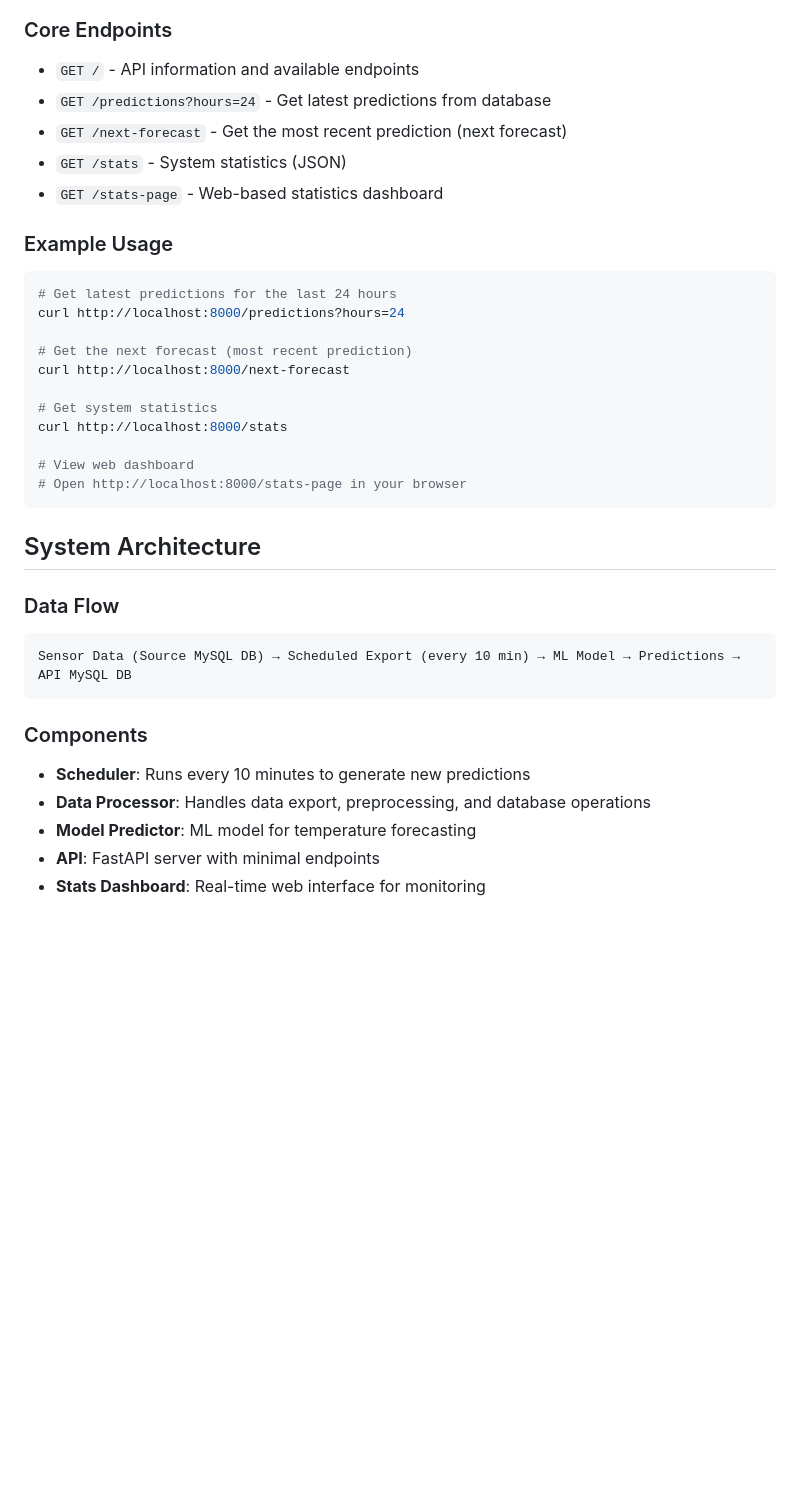
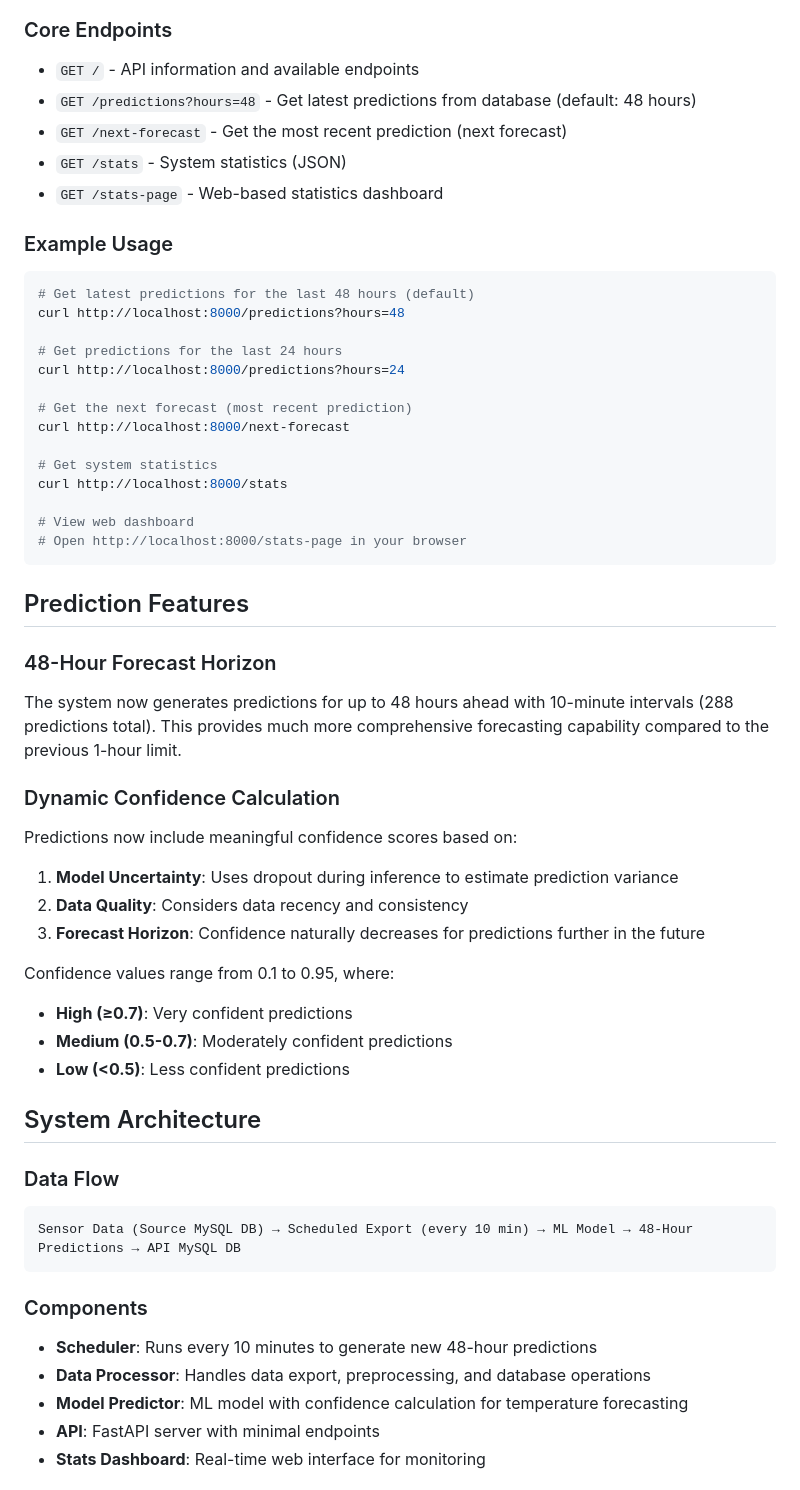
Before and after one commit to brueningf/weather-forecasting, a Markdown page: README.md, the part around one of its changes. GitHub-like rendering; blank space fills up the shorter version.

````diff
--- a/README.md
+++ b/README.md
@@ -33,7 +35,7 @@ A simple weather forecasting API that automatically generates predictions every
 ### Core Endpoints
 
 - `GET /` - API information and available endpoints
-- `GET /predictions?hours=24` - Get latest predictions from database
+- `GET /predictions?hours=48` - Get latest predictions from database (default: 48 hours)
 - `GET /next-forecast` - Get the most recent prediction (next forecast)
 - `GET /stats` - System statistics (JSON)
 - `GET /stats-page` - Web-based statistics dashboard
@@ -41,7 +43,10 @@ A simple weather forecasting API that automatically generates predictions every
 ### Example Usage
 
 ```bash
-# Get latest predictions for the last 24 hours
+# Get latest predictions for the last 48 hours (default)
+curl http://localhost:8000/predictions?hours=48
+
+# Get predictions for the last 24 hours
 curl http://localhost:8000/predictions?hours=24
 
 # Get the next forecast (most recent prediction)
@@ -54,19 +59,36 @@ curl http://localhost:8000/stats
 # Open http://localhost:8000/stats-page in your browser
 ```
 
+## Prediction Features
+
+### 48-Hour Forecast Horizon
+The system now generates predictions for up to 48 hours ahead with 10-minute intervals (288 predictions total). This provides much more comprehensive forecasting capability compared to the previous 1-hour limit.
+
+### Dynamic Confidence Calculation
+Predictions now include meaningful confidence scores based on:
+
+1. **Model Uncertainty**: Uses dropout during inference to estimate prediction variance
+2. **Data Quality**: Considers data recency and consistency
+3. **Forecast Horizon**: Confidence naturally decreases for predictions further in the future
+
+Confidence values range from 0.1 to 0.95, where:
+- **High (≥0.7)**: Very confident predictions
+- **Medium (0.5-0.7)**: Moderately confident predictions
+- **Low (<0.5)**: Less confident predictions
+
 ## System Architecture
 
 ### Data Flow
 
 ```
-Sensor Data (Source MySQL DB) → Scheduled Export (every 10 min) → ML Model → Predictions → API MySQL DB
+Sensor Data (Source MySQL DB) → Scheduled Export (every 10 min) → ML Model → 48-Hour Predictions → API MySQL DB
 ```
 
 ### Components
 
-- **Scheduler**: Runs every 10 minutes to generate new predictions
+- **Scheduler**: Runs every 10 minutes to generate new 48-hour predictions
 - **Data Processor**: Handles data export, preprocessing, and database operations
-- **Model Predictor**: ML model for temperature forecasting
+- **Model Predictor**: ML model with confidence calculation for temperature forecasting
 - **API**: FastAPI server with minimal endpoints
 - **Stats Dashboard**: Real-time web interface for monitoring
 
````
Also changed, not shown: other parts of README.md (+21 -47 lines).
